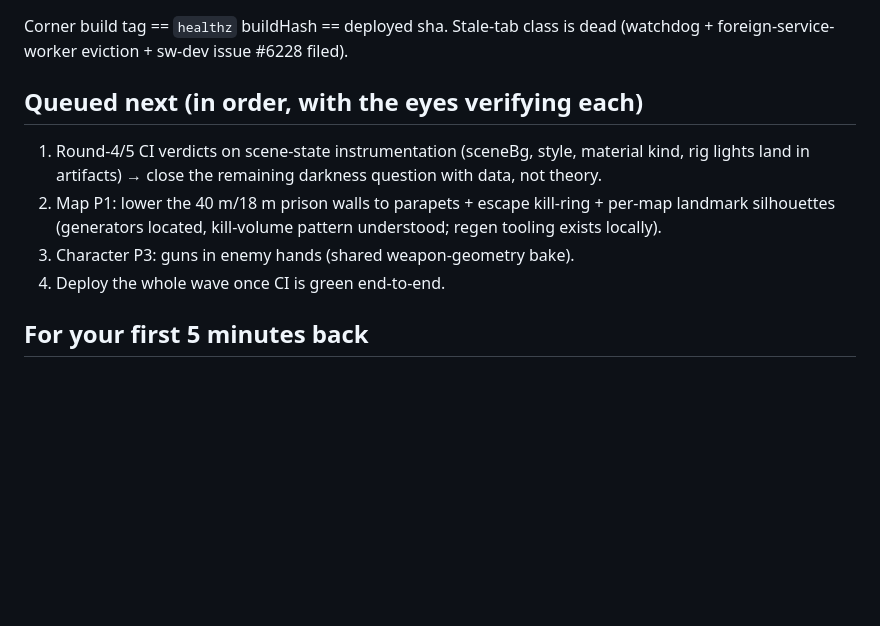
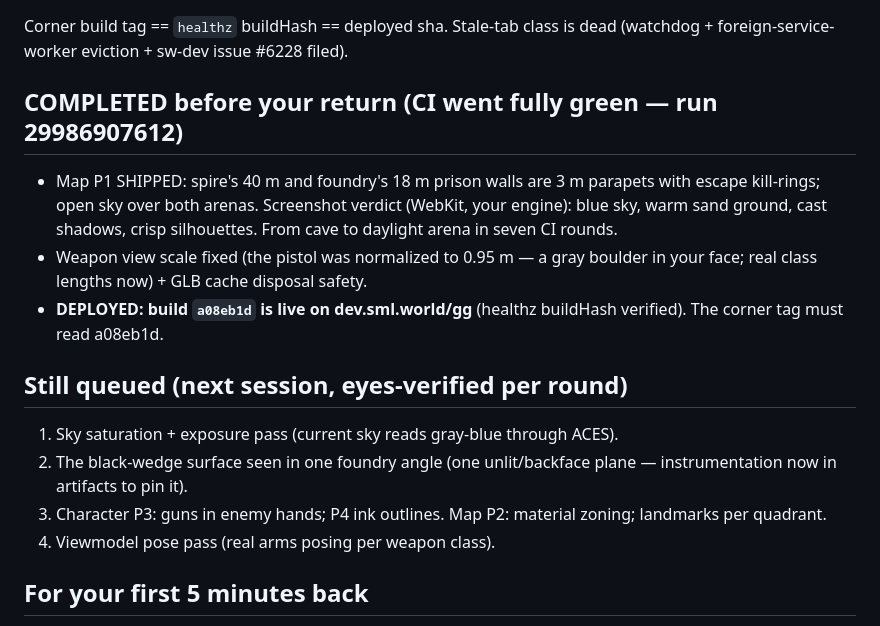
Before and after one commit to whatgoodarewords/gungame, a Markdown page: docs/OVERNIGHT-STATUS-2026-07-23.md, the part around the change. GitHub-like rendering; blank space fills up the shorter version.

Commit message:
Overnight status: wave deployed (a08eb1d), CI fully green
Co-Authored-By: Claude Fable 5 <noreply@anthropic.com>

```diff
--- a/docs/OVERNIGHT-STATUS-2026-07-23.md
+++ b/docs/OVERNIGHT-STATUS-2026-07-23.md
@@ -52,16 +52,25 @@ tonight — every claim below is verified against actual rendered pixels.
 Corner build tag == `healthz` buildHash == deployed sha. Stale-tab class is
 dead (watchdog + foreign-service-worker eviction + sw-dev issue #6228 filed).
 
-## Queued next (in order, with the eyes verifying each)
+## COMPLETED before your return (CI went fully green — run 29986907612)
 
-1. Round-4/5 CI verdicts on scene-state instrumentation (sceneBg, style,
-   material kind, rig lights land in artifacts) → close the remaining
-   darkness question with data, not theory.
-2. Map P1: lower the 40 m/18 m prison walls to parapets + escape kill-ring +
-   per-map landmark silhouettes (generators located, kill-volume pattern
-   understood; regen tooling exists locally).
-3. Character P3: guns in enemy hands (shared weapon-geometry bake).
-4. Deploy the whole wave once CI is green end-to-end.
+- Map P1 SHIPPED: spire's 40 m and foundry's 18 m prison walls are 3 m
+  parapets with escape kill-rings; open sky over both arenas. Screenshot
+  verdict (WebKit, your engine): blue sky, warm sand ground, cast shadows,
+  crisp silhouettes. From cave to daylight arena in seven CI rounds.
+- Weapon view scale fixed (the pistol was normalized to 0.95 m — a gray
+  boulder in your face; real class lengths now) + GLB cache disposal safety.
+- **DEPLOYED: build `a08eb1d` is live on dev.sml.world/gg** (healthz
+  buildHash verified). The corner tag must read a08eb1d.
+
+## Still queued (next session, eyes-verified per round)
+
+1. Sky saturation + exposure pass (current sky reads gray-blue through ACES).
+2. The black-wedge surface seen in one foundry angle (one unlit/backface
+   plane — instrumentation now in artifacts to pin it).
+3. Character P3: guns in enemy hands; P4 ink outlines. Map P2: material
+   zoning; landmarks per quadrant.
+4. Viewmodel pose pass (real arms posing per weapon class).
 
 ## For your first 5 minutes back
 
```
